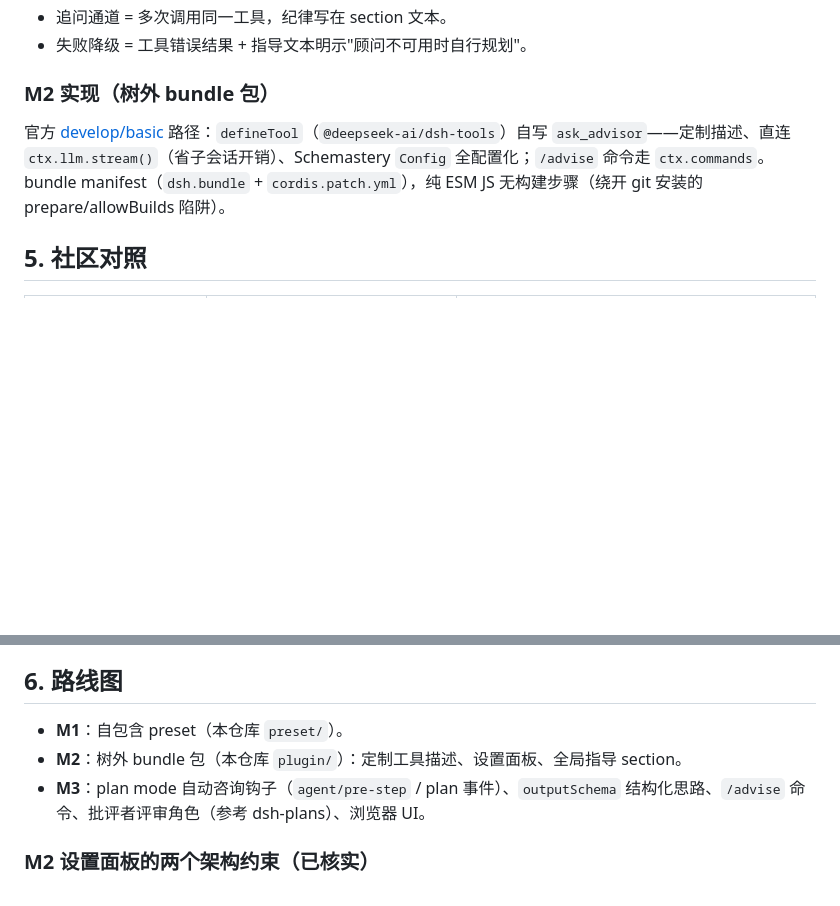
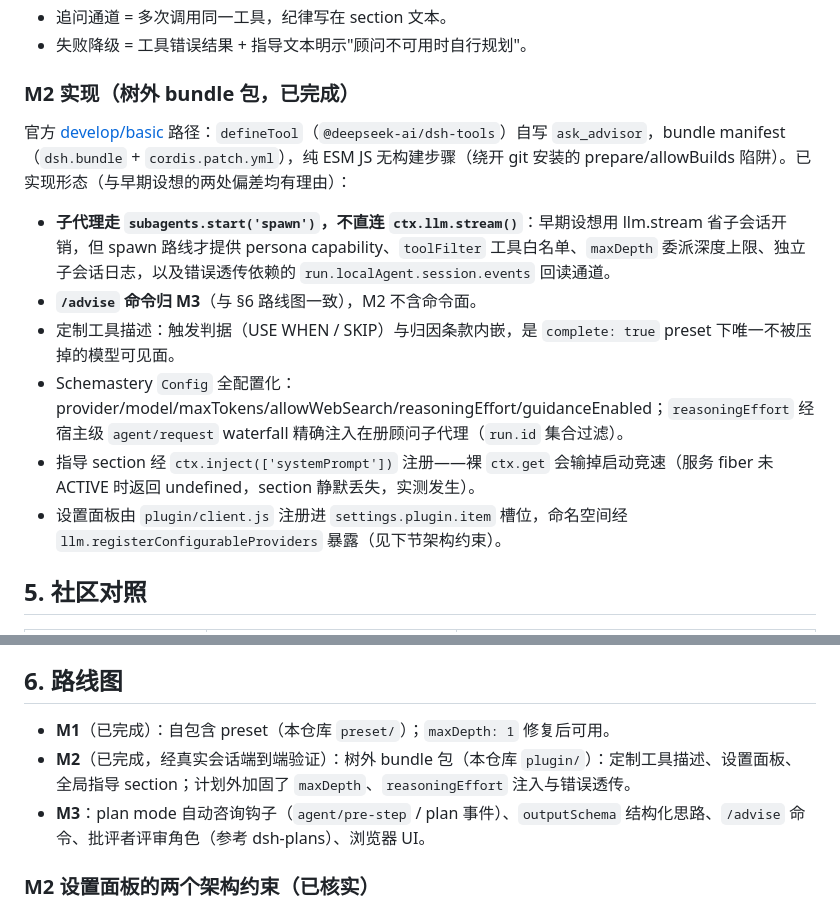
Before and after one commit to higekibaka/dsh-ciel, a Markdown page: docs/design.md, 2 parts joined by grey strips. Rendered like a GitHub page; blank space fills up the shorter version.

Commit message:
docs: align design.md 4 with the shipped M2 implementation
- M2 spawns real subagent sessions instead of streaming ctx.llm directly;
  document why (persona, toolFilter, maxDepth, error readback channel)
- /advise command belongs to M3 per the roadmap, not M2
- mark M1 and M2 done in the roadmap

```diff
--- a/docs/design.md
+++ b/docs/design.md
@@ -95,9 +95,16 @@
 - 追问通道 = 多次调用同一工具，纪律写在 section 文本。
 - 失败降级 = 工具错误结果 + 指导文本明示"顾问不可用时自行规划"。
 
-### M2 实现（树外 bundle 包）
+### M2 实现（树外 bundle 包，已完成）
 
-官方 [develop/basic](https://deepseek-harness.github.io/deepseek-harness/develop/basic/) 路径：`defineTool`（`@deepseek-ai/dsh-tools`）自写 `ask_advisor`——定制描述、直连 `ctx.llm.stream()`（省子会话开销）、Schemastery `Config` 全配置化；`/advise` 命令走 `ctx.commands`。bundle manifest（`dsh.bundle` + `cordis.patch.yml`），纯 ESM JS 无构建步骤（绕开 git 安装的 prepare/allowBuilds 陷阱）。
+官方 [develop/basic](https://deepseek-harness.github.io/deepseek-harness/develop/basic/) 路径：`defineTool`（`@deepseek-ai/dsh-tools`）自写 `ask_advisor`，bundle manifest（`dsh.bundle` + `cordis.patch.yml`），纯 ESM JS 无构建步骤（绕开 git 安装的 prepare/allowBuilds 陷阱）。已实现形态（与早期设想的两处偏差均有理由）：
+
+- **子代理走 `subagents.start('spawn')`，不直连 `ctx.llm.stream()`**：早期设想用 llm.stream 省子会话开销，但 spawn 路线才提供 persona capability、`toolFilter` 工具白名单、`maxDepth` 委派深度上限、独立子会话日志，以及错误透传依赖的 `run.localAgent.session.events` 回读通道。
+- **`/advise` 命令归 M3**（与 §6 路线图一致），M2 不含命令面。
+- 定制工具描述：触发判据（USE WHEN / SKIP）与归因条款内嵌，是 `complete: true` preset 下唯一不被压掉的模型可见面。
+- Schemastery `Config` 全配置化：provider/model/maxTokens/allowWebSearch/reasoningEffort/guidanceEnabled；`reasoningEffort` 经宿主级 `agent/request` waterfall 精确注入在册顾问子代理（`run.id` 集合过滤）。
+- 指导 section 经 `ctx.inject(['systemPrompt'])` 注册——裸 `ctx.get` 会输掉启动竞速（服务 fiber 未 ACTIVE 时返回 undefined，section 静默丢失，实测发生）。
+- 设置面板由 `plugin/client.js` 注册进 `settings.plugin.item` 槽位，命名空间经 `llm.registerConfigurableProviders` 暴露（见下节架构约束）。
 
 ## 5. 社区对照
 
@@ -112,8 +119,8 @@
 
 ## 6. 路线图
 
-- **M1**：自包含 preset（本仓库 `preset/`）。
-- **M2**：树外 bundle 包（本仓库 `plugin/`）：定制工具描述、设置面板、全局指导 section。
+- **M1**（已完成）：自包含 preset（本仓库 `preset/`）；`maxDepth: 1` 修复后可用。
+- **M2**（已完成，经真实会话端到端验证）：树外 bundle 包（本仓库 `plugin/`）：定制工具描述、设置面板、全局指导 section；计划外加固了 `maxDepth`、`reasoningEffort` 注入与错误透传。
 - **M3**：plan mode 自动咨询钩子（`agent/pre-step` / plan 事件）、`outputSchema` 结构化思路、`/advise` 命令、批评者评审角色（参考 dsh-plans）、浏览器 UI。
 
 ### M2 设置面板的两个架构约束（已核实）
```
